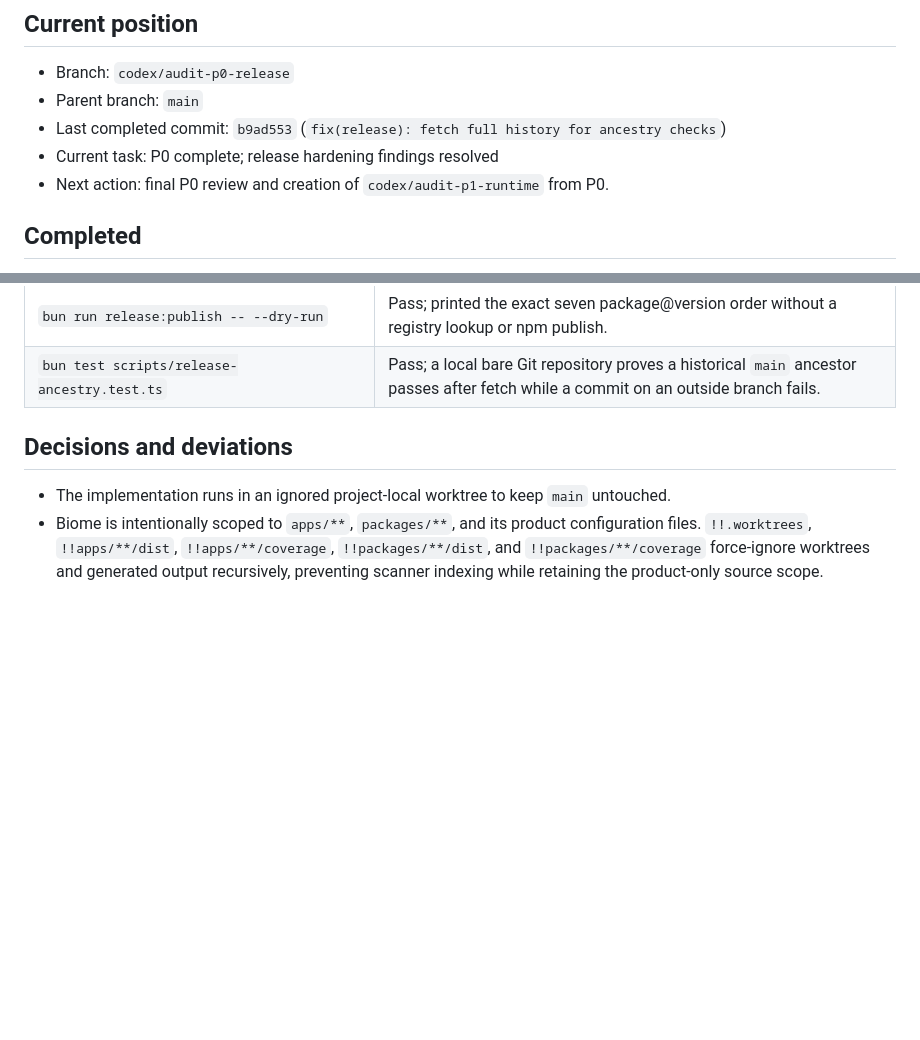
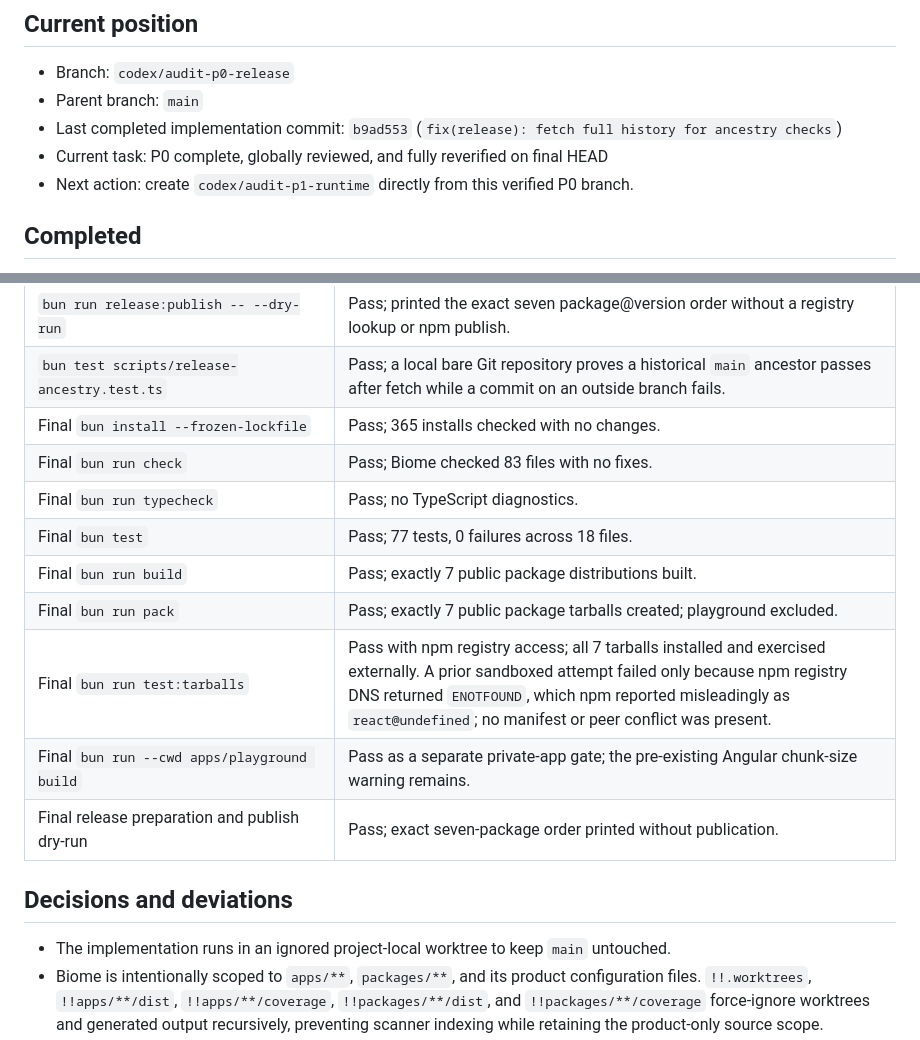
Before and after one commit to Glowhop/glow-tour, a Markdown page: AUDIT_IMPLEMENTATION_PROGRESS.md, 2 parts joined by grey strips. GitHub-like rendering; blank space fills up the shorter version.

Commit message:
docs(audit): record final p0 verification

```diff
--- a/AUDIT_IMPLEMENTATION_PROGRESS.md
+++ b/AUDIT_IMPLEMENTATION_PROGRESS.md
@@ -6,9 +6,9 @@ Last updated: 2026-08-13
 
 - Branch: `codex/audit-p0-release`
 - Parent branch: `main`
-- Last completed commit: `b9ad553` (`fix(release): fetch full history for ancestry checks`)
-- Current task: P0 complete; release hardening findings resolved
-- Next action: final P0 review and creation of `codex/audit-p1-runtime` from P0.
+- Last completed implementation commit: `b9ad553` (`fix(release): fetch full history for ancestry checks`)
+- Current task: P0 complete, globally reviewed, and fully reverified on final HEAD
+- Next action: create `codex/audit-p1-runtime` directly from this verified P0 branch.
 
 ## Completed
 
@@ -71,6 +71,15 @@ Last updated: 2026-08-13
 | `bun test scripts/{package-manifests,prepare-release,publish-release,release-contract}.test.ts` | Pass; 13 targeted tests cover dynamic internal-version rewrites, bumped-release validation, canonical metadata, ancestry gating, resilient publish skip/stop/order, and offline dry-run behavior. |
 | `bun run release:publish -- --dry-run` | Pass; printed the exact seven package@version order without a registry lookup or npm publish. |
 | `bun test scripts/release-ancestry.test.ts` | Pass; a local bare Git repository proves a historical `main` ancestor passes after fetch while a commit on an outside branch fails. |
+| Final `bun install --frozen-lockfile` | Pass; 365 installs checked with no changes. |
+| Final `bun run check` | Pass; Biome checked 83 files with no fixes. |
+| Final `bun run typecheck` | Pass; no TypeScript diagnostics. |
+| Final `bun test` | Pass; 77 tests, 0 failures across 18 files. |
+| Final `bun run build` | Pass; exactly 7 public package distributions built. |
+| Final `bun run pack` | Pass; exactly 7 public package tarballs created; playground excluded. |
+| Final `bun run test:tarballs` | Pass with npm registry access; all 7 tarballs installed and exercised externally. A prior sandboxed attempt failed only because npm registry DNS returned `ENOTFOUND`, which npm reported misleadingly as `react@undefined`; no manifest or peer conflict was present. |
+| Final `bun run --cwd apps/playground build` | Pass as a separate private-app gate; the pre-existing Angular chunk-size warning remains. |
+| Final release preparation and publish dry-run | Pass; exact seven-package order printed without publication. |
 
 ## Decisions and deviations
 
```
